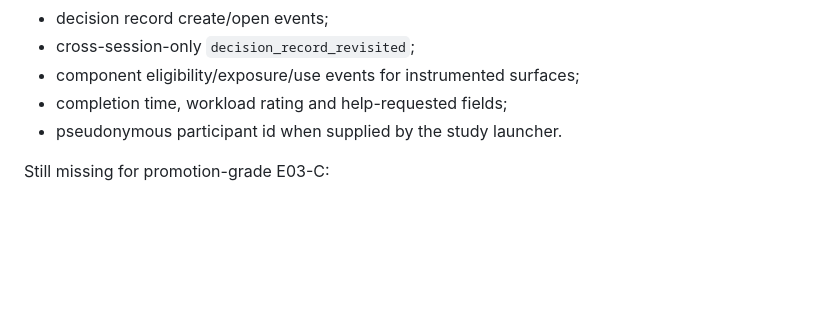
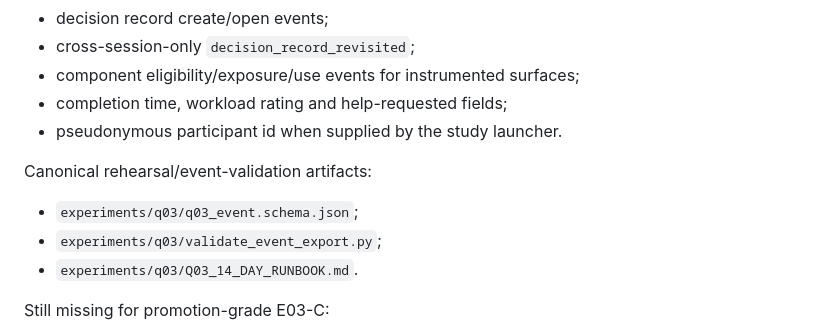
Before and after one commit to Em3rc0d/SOPHROSYNE, a Markdown page: experiments/q03/Q03_EXECUTION_KIT.md, the part around the change. Drawn GitHub-style; blank space fills up the shorter version.

Commit message:
research: bind Q03 kit to event schema and validator

```diff
--- a/experiments/q03/Q03_EXECUTION_KIT.md
+++ b/experiments/q03/Q03_EXECUTION_KIT.md
@@ -110,6 +110,11 @@ The candidate prototype currently emits the following directly in-browser:
 - component eligibility/exposure/use events for instrumented surfaces;
 - completion time, workload rating and help-requested fields;
 - pseudonymous participant id when supplied by the study launcher.
+
+Canonical rehearsal/event-validation artifacts:
+- `experiments/q03/q03_event.schema.json`;
+- `experiments/q03/validate_event_export.py`;
+- `experiments/q03/Q03_14_DAY_RUNBOOK.md`.
 
 Still missing for promotion-grade E03-C:
 - approved consent event/version and privacy retention authority;
```
